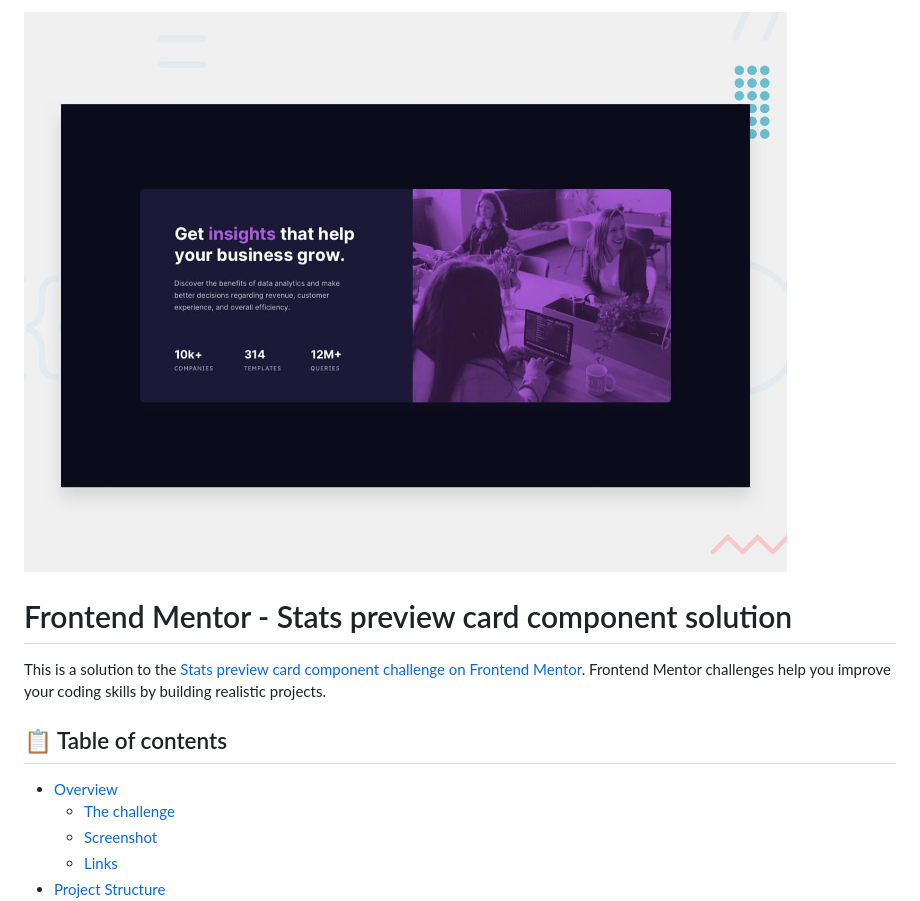
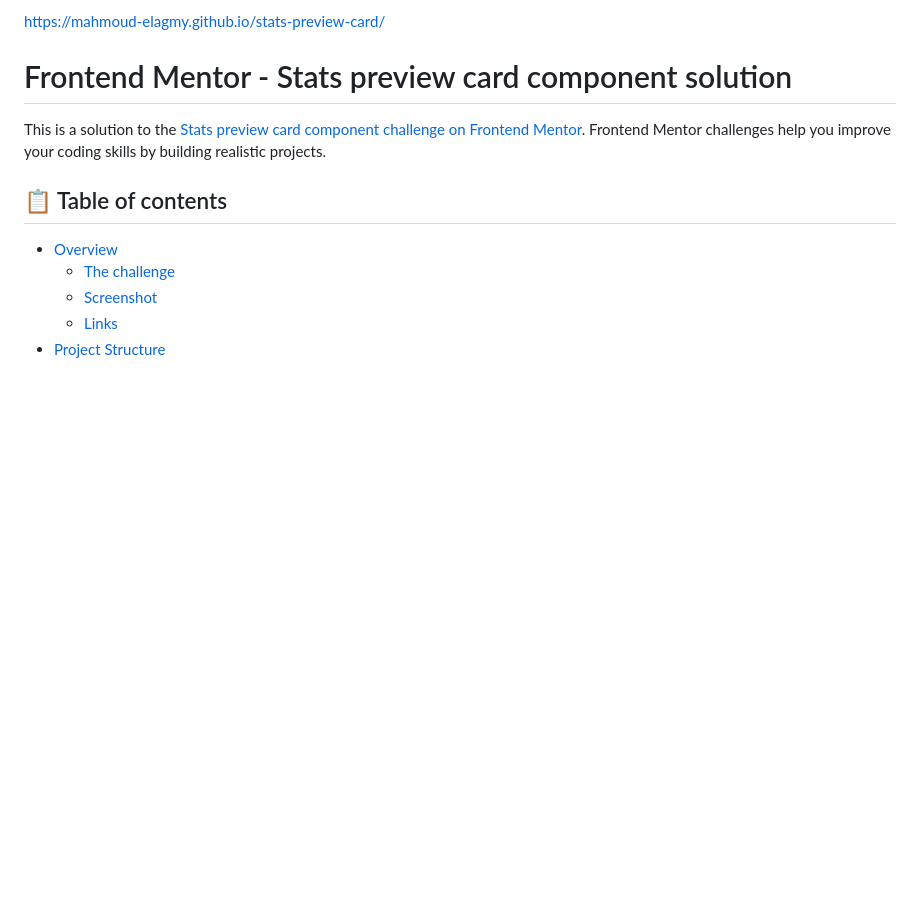
Before and after one commit to Mahmoud-Elagmy/stats-preview-card, a Markdown page: README.md, the part around the change. GitHub-like rendering; blank space fills up the shorter version.

Commit message:
Modify README with project link and image removal
Updated README to include project link and removed image.

```diff
--- a/README.md
+++ b/README.md
@@ -1,4 +1,4 @@
-![Design preview for the Stats preview card component coding challenge](preview.jpg)
+https://mahmoud-elagmy.github.io/stats-preview-card/
 # Frontend Mentor - Stats preview card component solution
 
 This is a solution to the [Stats preview card component challenge on Frontend Mentor](https://www.frontendmentor.io/challenges/stats-preview-card-component-8JqbgoU62). Frontend Mentor challenges help you improve your coding skills by building realistic projects.
```
